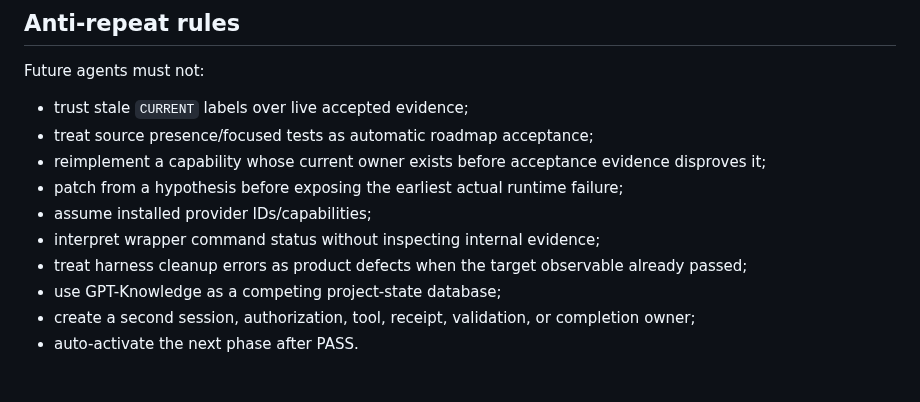
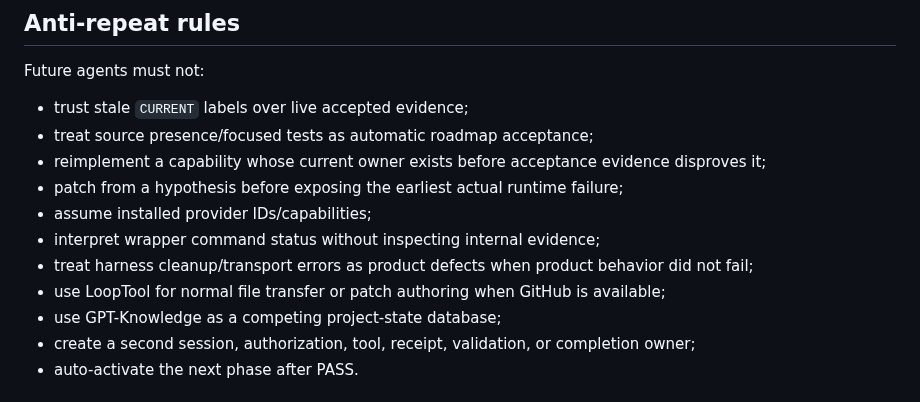
Before and after one commit to Letterblack0306/GPT-Knowledge, a Markdown page: project-engineering/projects/lbe-persistent-agent-wall-status.md, the part around one of its changes. Drawn GitHub-style.

```diff
--- a/project-engineering/projects/lbe-persistent-agent-wall-status.md
+++ b/project-engineering/projects/lbe-persistent-agent-wall-status.md
@@ -231,7 +274,8 @@ Future agents must not:
 - patch from a hypothesis before exposing the earliest actual runtime failure;
 - assume installed provider IDs/capabilities;
 - interpret wrapper command status without inspecting internal evidence;
-- treat harness cleanup errors as product defects when the target observable already passed;
+- treat harness cleanup/transport errors as product defects when product behavior did not fail;
+- use LoopTool for normal file transfer or patch authoring when GitHub is available;
 - use GPT-Knowledge as a competing project-state database;
 - create a second session, authorization, tool, receipt, validation, or completion owner;
 - auto-activate the next phase after PASS.
```
Also changed, not shown: other parts of project-engineering/projects/lbe-persistent-agent-wall-status.md (+101 -58 lines).
